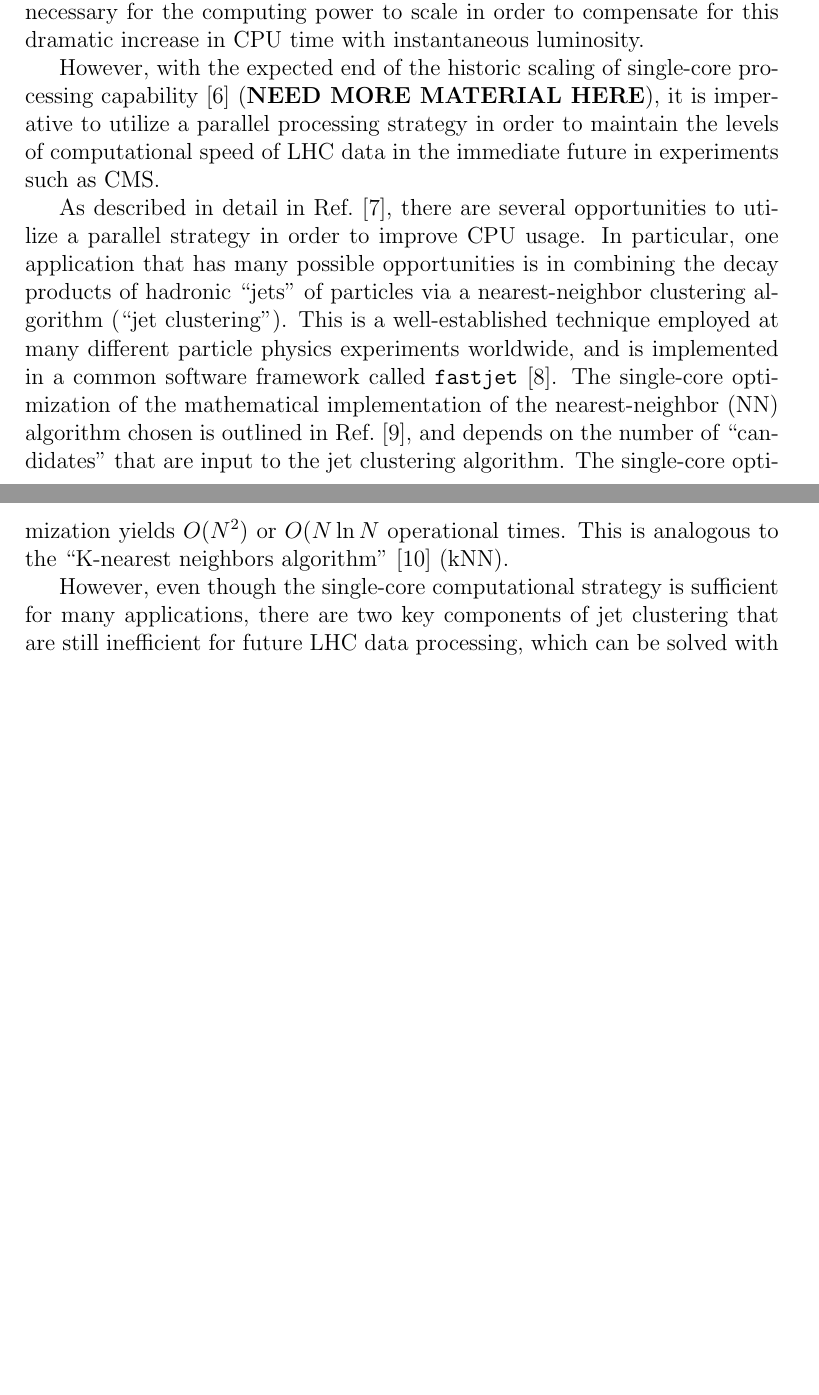
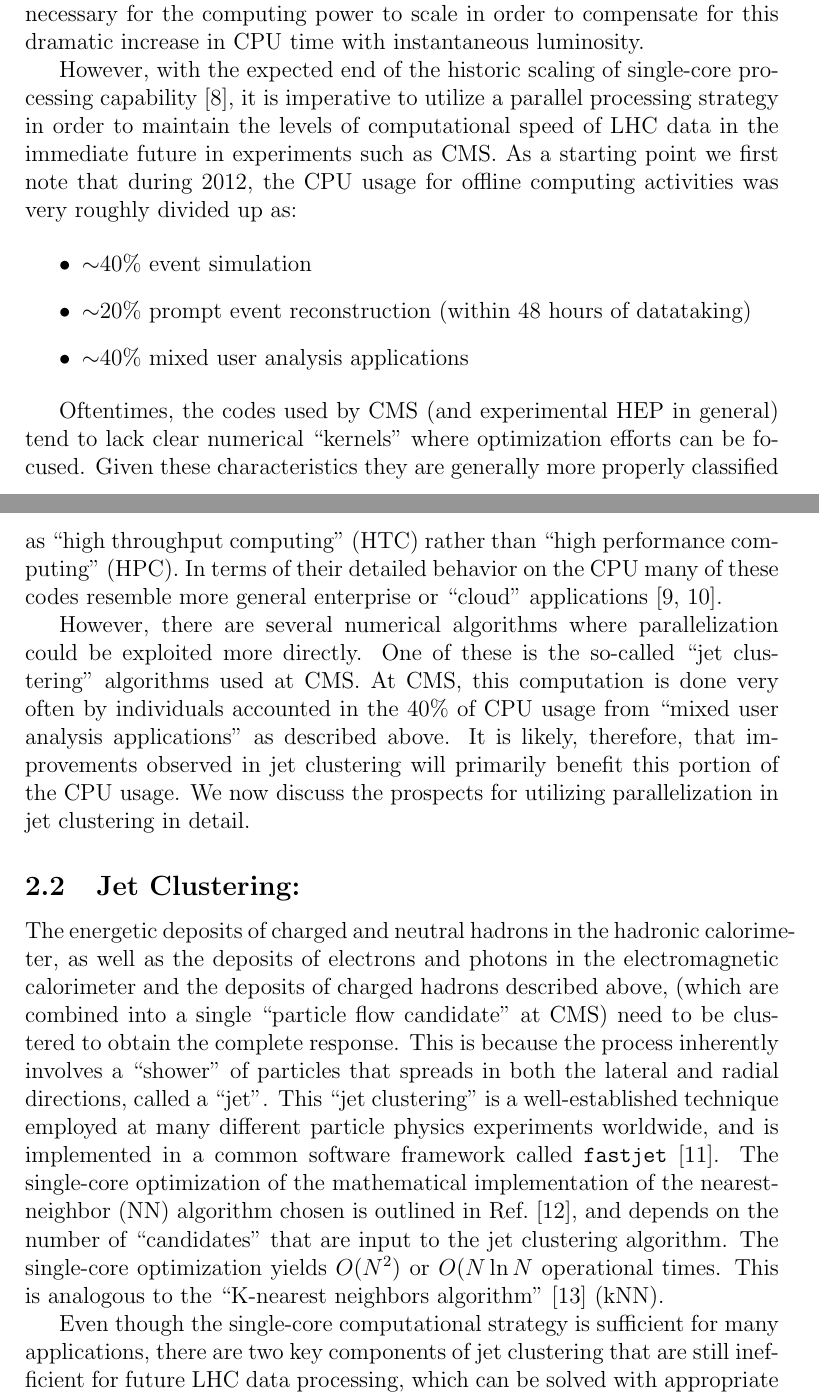
Before and after one commit to rappoccio/Exascale, a LaTeX document (CollaborativeFund2013/collaborative_proposal.tex): two parts of pages 4 and 5 of 7 before the commit and two parts of pages 4 and 5 of 8 after it, joined at a grey line, cut so that both start at the same text, the shorter picture padded with empty space. Compiled offline with pdfLaTeX.

Commit message:
Syncing CMS Whitepaper
Here I used some of the text from the CMS Whitepaper
to supplement the material in the proposal.

```diff
--- a/CollaborativeFund2013/collaborative_proposal.tex
+++ b/CollaborativeFund2013/collaborative_proposal.tex
@@ -122,18 +120,57 @@ computing power to scale in order to compensate for this dramatic
 increase in CPU time with instantaneous luminosity.
 
 
+
 However, with the expected end of the historic scaling of single-core
-processing capability~\cite{bergman2008exascale} ({\bf NEED MORE
-  MATERIAL HERE}), it is imperative to utilize a parallel processing
+processing capability~\cite{GAMEOVER}, it is imperative to utilize a
+parallel processing
 strategy in order to maintain the levels of computational speed of LHC
 data in the immediate future in experiments such as CMS.
+As a starting point we first note that during
+2012, the CPU usage for offline computing activities was very
+roughly divided up as:
 
-As described in detail in Ref.~\cite{cms_computing_whitepaper}, there
-are several opportunities to utilize a parallel strategy in order to
-improve CPU usage. In particular, one application that has many
-possible opportunities is in combining the decay products of hadronic
-``jets'' of particles via a nearest-neighbor clustering algorithm
-(``jet clustering''). This is a well-established technique employed at
+\begin{itemize}
+\item $\sim$40\% event simulation
+\item $\sim$20\% prompt event reconstruction (within 48 hours of datataking)
+\item $\sim$40\% mixed user analysis applications
+\end{itemize}
+
+Oftentimes,
+the codes used by CMS (and experimental HEP in general) tend to lack
+clear numerical ``kernels'' where optimization efforts can be focused.
+Given these characteristics they are generally more properly classified as
+``high throughput computing'' (HTC) rather than ``high performance computing'' (HPC).
+In terms of their detailed behavior on the CPU many of these codes resemble
+more general enterprise or ``cloud''
+applications~\cite{CLOUDSUITE,GOODACHEP}.
+
+However, there are several numerical algorithms where parallelization
+could be exploited more directly. One of these is the so-called ``jet
+clustering'' algorithms used at CMS.
+At CMS, this computation is done very often by individuals accounted
+in the 40\% of CPU usage from ``mixed user analysis applications'' as
+described above. It is likely, therefore, that improvements observed
+in jet clustering will primarily benefit this portion of the CPU
+usage. We now discuss the prospects for
+utilizing parallelization in jet clustering in detail.
+
+
+
+\subsection{Jet Clustering:}
+
+
+
+
+The energetic deposits of charged and neutral hadrons in the hadronic
+calorimeter, as well as the deposits of electrons and photons in the
+electromagnetic calorimeter and the deposits of charged hadrons
+described above, (which are combined into a single ``particle flow
+candidate'' at CMS) need to be clustered to obtain the complete
+response. This is because the process inherently involves a ``shower''
+of particles that spreads in both the lateral and radial directions,
+called a ``jet''. This ``jet clustering'' is a well-established
+technique employed at
 many different particle physics experiments worldwide, and is
 implemented in a common software framework called
 {\tt fastjet}~\cite{fastjet_manual}. The single-core optimization of
@@ -144,7 +181,7 @@ algorithm. The single-core optimization yields $O(N^2)$ or
 $O(N \ln{N}$ operational times. This is analogous to the
 ``K-nearest neighbors algorithm''~\cite{knn_ieee} (kNN).
 
-However, even though the single-core computational strategy is
+Even though the single-core computational strategy is
 sufficient for many applications, there are two key components of
 jet clustering that are still inefficient for future LHC data
 processing, which can be solved with appropriate development of a
```
Also changed, not shown: CollaborativeFund2013/collaborative_proposal.bib (+47 -0 lines), CollaborativeFund2013/collaborative_proposal.bbl, CollaborativeFund2013/collaborative_proposal.pdf, CollaborativeFund2013/collaborative_proposal.tex (14 more changed lines), 4 other files.
